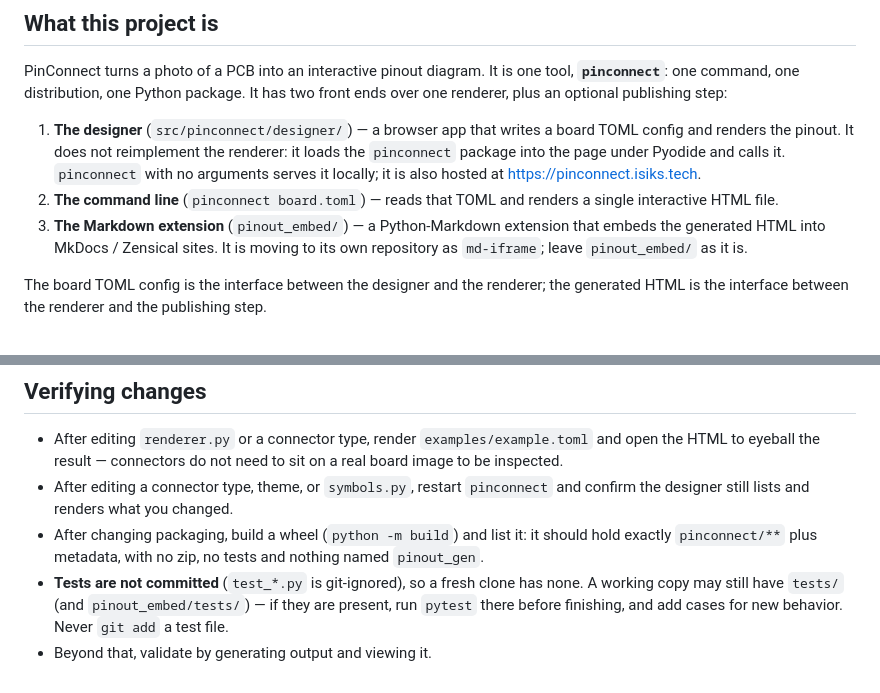
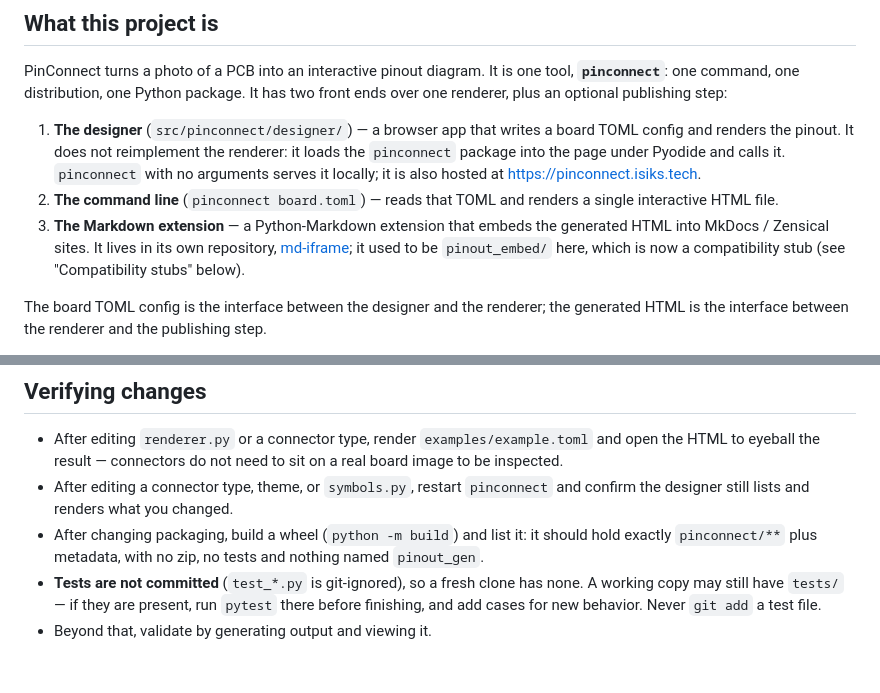
Before and after one commit to xbst/PinConnect, a Markdown page: AGENTS.md, 2 parts joined by grey strips. Drawn GitHub-style.

```diff
--- a/AGENTS.md
+++ b/AGENTS.md
@@ -8,7 +8,7 @@ PinConnect turns a photo of a PCB into an interactive pinout diagram. It is one
 
 1. **The designer** (`src/pinconnect/designer/`) — a browser app that writes a board TOML config and renders the pinout. It does not reimplement the renderer: it loads the `pinconnect` package into the page under Pyodide and calls it. `pinconnect` with no arguments serves it locally; it is also hosted at <https://pinconnect.isiks.tech>.
 2. **The command line** (`pinconnect board.toml`) — reads that TOML and renders a single interactive HTML file.
-3. **The Markdown extension** (`pinout_embed/`) — a Python-Markdown extension that embeds the generated HTML into MkDocs / Zensical sites. It is moving to its own repository as `md-iframe`; leave `pinout_embed/` as it is.
+3. **The Markdown extension** — a Python-Markdown extension that embeds the generated HTML into MkDocs / Zensical sites. It lives in its own repository, [md-iframe](https://github.com/xbst/md-iframe); it used to be `pinout_embed/` here, which is now a compatibility stub (see "Compatibility stubs" below).
 
 The board TOML config is the interface between the designer and the renderer; the generated HTML is the interface between the renderer and the publishing step.
 
@@ -115,5 +124,5 @@ The images in `docs/` are generated, not hand-made, so they can be refreshed whe
 - After editing `renderer.py` or a connector type, render `examples/example.toml` and open the HTML to eyeball the result — connectors do not need to sit on a real board image to be inspected.
 - After editing a connector type, theme, or `symbols.py`, restart `pinconnect` and confirm the designer still lists and renders what you changed.
 - After changing packaging, build a wheel (`python -m build`) and list it: it should hold exactly `pinconnect/**` plus metadata, with no zip, no tests and nothing named `pinout_gen`.
-- **Tests are not committed** (`test_*.py` is git-ignored), so a fresh clone has none. A working copy may still have `tests/` (and `pinout_embed/tests/`) — if they are present, run `pytest` there before finishing, and add cases for new behavior. Never `git add` a test file.
+- **Tests are not committed** (`test_*.py` is git-ignored), so a fresh clone has none. A working copy may still have `tests/` — if they are present, run `pytest` there before finishing, and add cases for new behavior. Never `git add` a test file.
 - Beyond that, validate by generating output and viewing it.
```
Also changed, not shown: other parts of AGENTS.md (+15 -6 lines).
